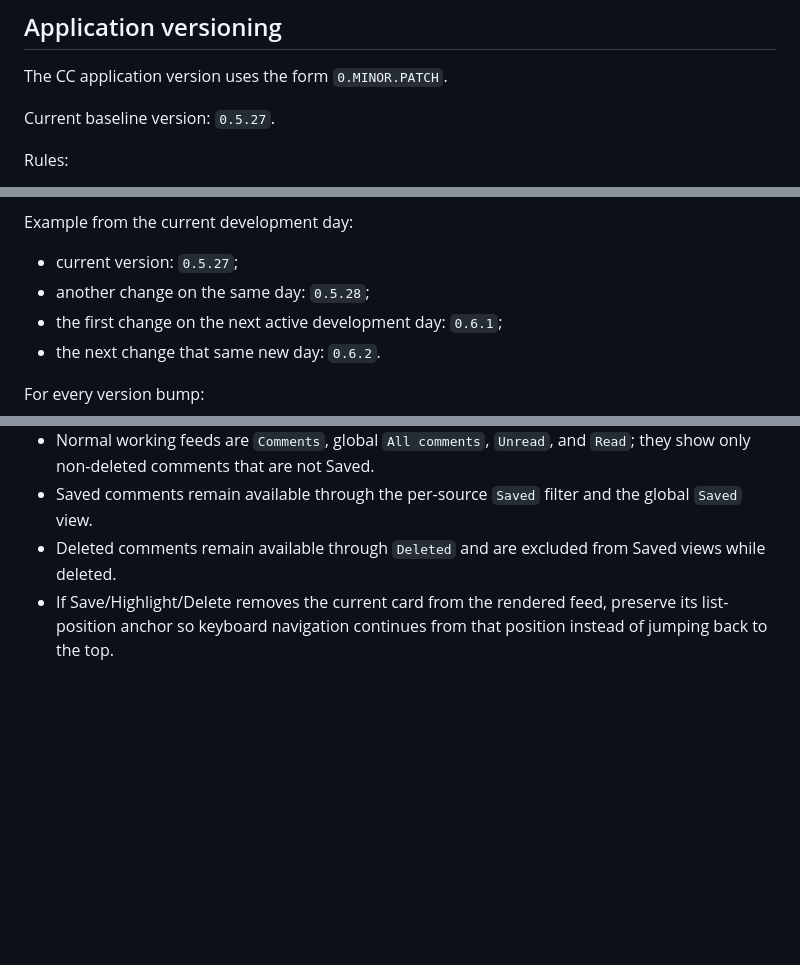
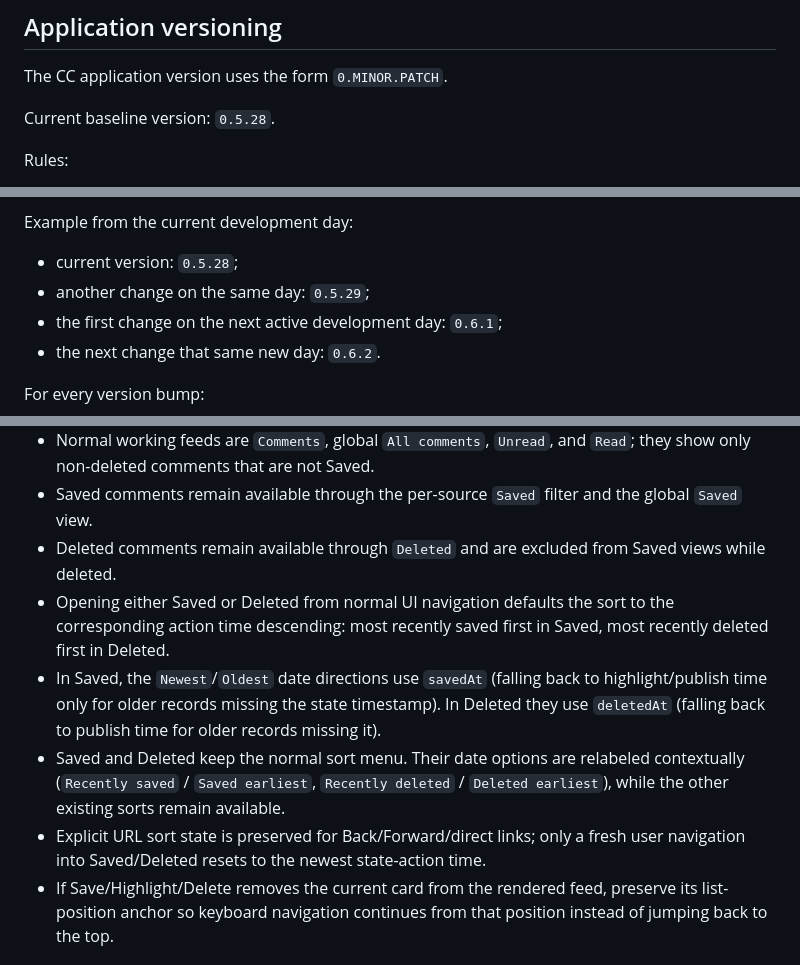
Before and after one commit to greenn/cc, a Markdown page: AGENTS.md, 3 parts joined by grey strips. Rendered like a GitHub page; blank space fills up the shorter version.

Commit message:
Document Saved and Deleted sort policy

```diff
--- a/AGENTS.md
+++ b/AGENTS.md
@@ -4,7 +4,7 @@
 
 The CC application version uses the form `0.MINOR.PATCH`.
 
-Current baseline version: `0.5.27`.
+Current baseline version: `0.5.28`.
 
 Rules:
 
@@ -19,8 +19,8 @@ Rules:
 
 Example from the current development day:
 
-- current version: `0.5.27`;
-- another change on the same day: `0.5.28`;
+- current version: `0.5.28`;
+- another change on the same day: `0.5.29`;
 - the first change on the next active development day: `0.6.1`;
 - the next change that same new day: `0.6.2`.
 
@@ -150,6 +150,10 @@ These are default product conventions for applications we build:
 - Normal working feeds are `Comments`, global `All comments`, `Unread`, and `Read`; they show only non-deleted comments that are not Saved.
 - Saved comments remain available through the per-source `Saved` filter and the global `Saved` view.
 - Deleted comments remain available through `Deleted` and are excluded from Saved views while deleted.
+- Opening either Saved or Deleted from normal UI navigation defaults the sort to the corresponding action time descending: most recently saved first in Saved, most recently deleted first in Deleted.
+- In Saved, the `Newest`/`Oldest` date directions use `savedAt` (falling back to highlight/publish time only for older records missing the state timestamp). In Deleted they use `deletedAt` (falling back to publish time for older records missing it).
+- Saved and Deleted keep the normal sort menu. Their date options are relabeled contextually (`Recently saved` / `Saved earliest`, `Recently deleted` / `Deleted earliest`), while the other existing sorts remain available.
+- Explicit URL sort state is preserved for Back/Forward/direct links; only a fresh user navigation into Saved/Deleted resets to the newest state-action time.
 - If Save/Highlight/Delete removes the current card from the rendered feed, preserve its list-position anchor so keyboard navigation continues from that position instead of jumping back to the top.
 
 ## Comment gestures
```
